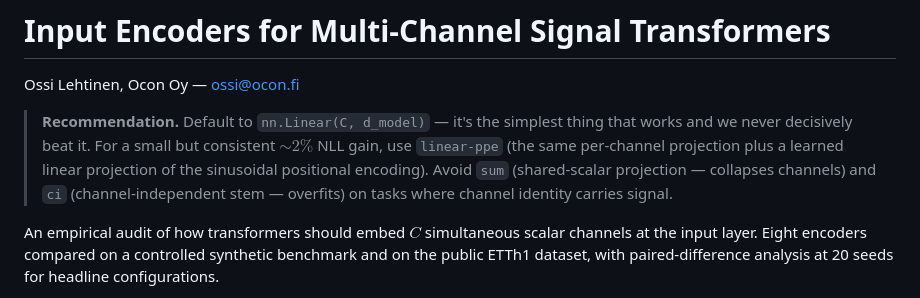
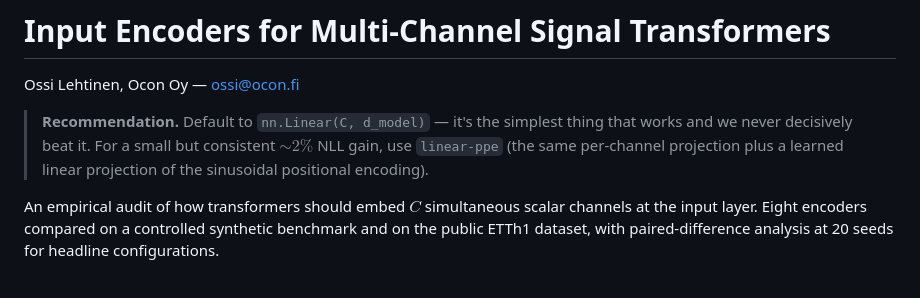
Before and after one commit to OssiLehtinen/channel-encoder-audit, a Markdown page: README.md, the part around the change. Drawn GitHub-style.

Commit message:
README: trim Recommendation to the positive guidance only
Drop the "avoid sum and ci" sentence from the Recommendation callout
so it leads with what to do (default linear, upgrade to linear-ppe
for ~2% NLL). The decisive-loser framing for sum and ci is still in
the headline paragraph below.

Co-Authored-By: Claude Opus 4.7 (1M context) <noreply@anthropic.com>

```diff
--- a/README.md
+++ b/README.md
@@ -6,9 +6,7 @@ Ossi Lehtinen, Ocon Oy — <ossi@ocon.fi>
 > simplest thing that works and we never decisively beat it. For a
 > small but consistent ${\sim}2\%$ NLL gain, use `linear-ppe` (the
 > same per-channel projection plus a learned linear projection of
-> the sinusoidal positional encoding). Avoid `sum` (shared-scalar
-> projection — collapses channels) and `ci` (channel-independent
-> stem — overfits) on tasks where channel identity carries signal.
+> the sinusoidal positional encoding).
 
 An empirical audit of how transformers should embed $C$ simultaneous scalar
 channels at the input layer. Eight encoders compared on a controlled
```
